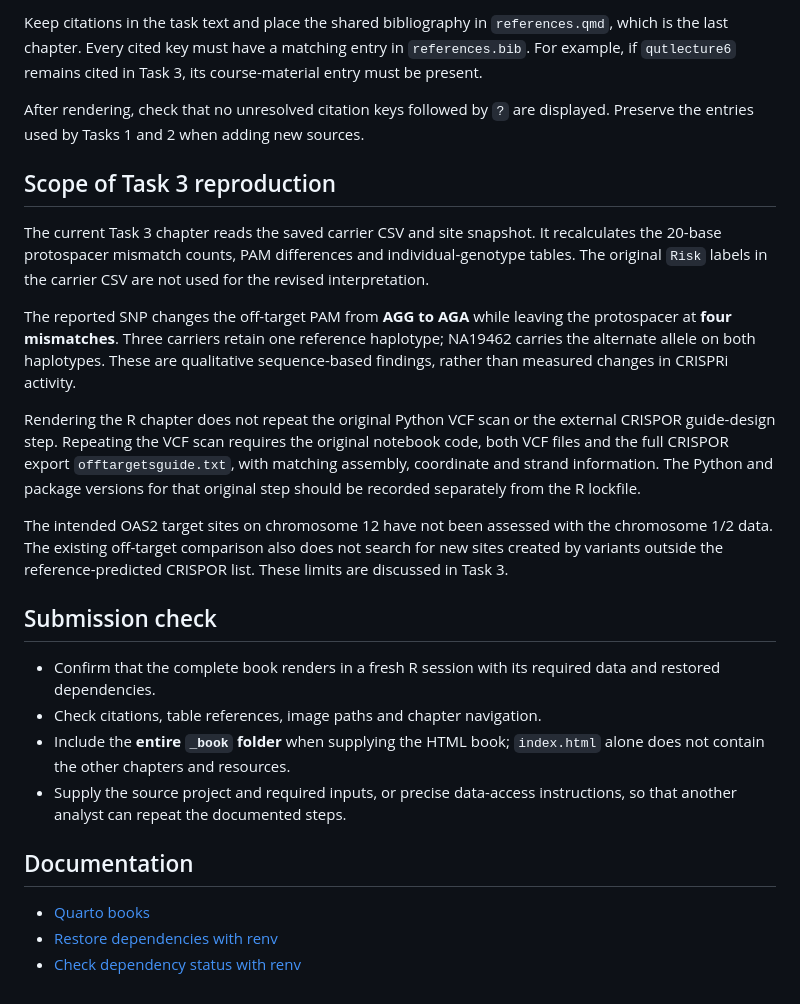
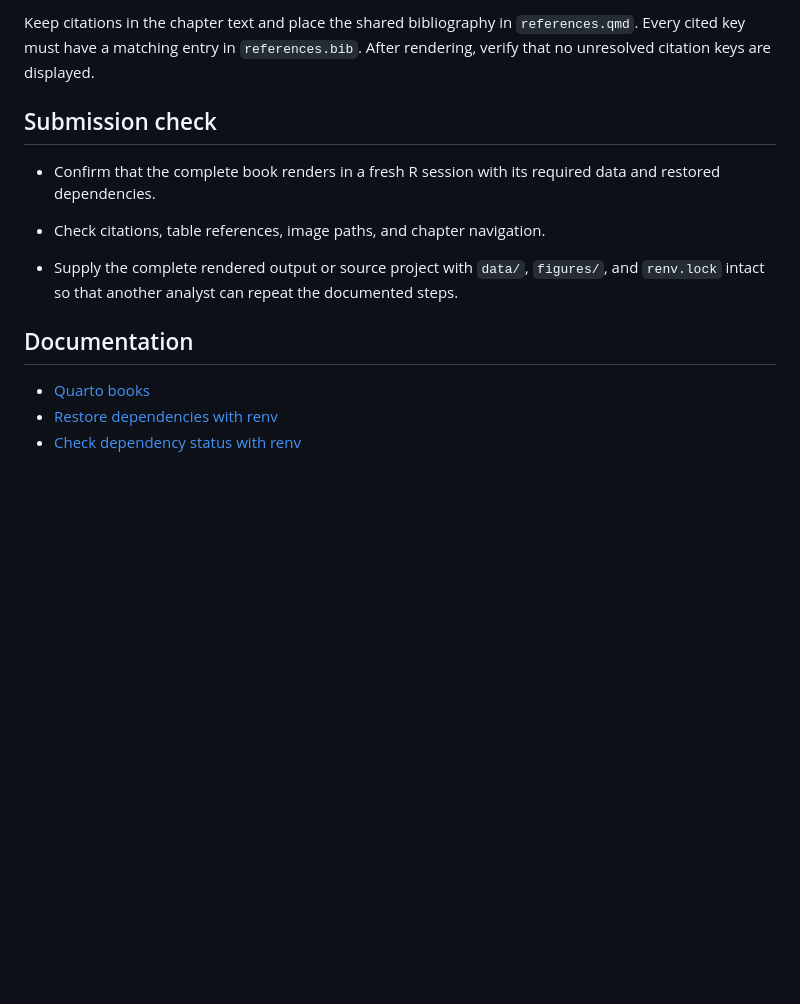
Before and after one commit to max99nmn/ifn646_project, a Markdown page: Final Report/README.md, the part around one of its changes. Drawn GitHub-style; blank space fills up the shorter version.

````diff
--- a/Final Report/README.md
+++ b/Final Report/README.md
@@ -125,28 +193,19 @@ bibliography: references.bib
 ```
 
-Keep citations in the task text and place the shared bibliography in `references.qmd`, which is the last chapter. Every cited key must have a matching entry in `references.bib`. For example, if `qutlecture6` remains cited in Task 3, its course-material entry must be present.
-
-After rendering, check that no unresolved citation keys followed by `?` are displayed. Preserve the entries used by Tasks 1 and 2 when adding new sources.
-
-## Scope of Task 3 reproduction
-
-The current Task 3 chapter reads the saved carrier CSV and site snapshot. It recalculates the 20-base protospacer mismatch counts, PAM differences and individual-genotype tables. The original `Risk` labels in the carrier CSV are not used for the revised interpretation.
-
-The reported SNP changes the off-target PAM from **AGG to AGA** while leaving the protospacer at **four mismatches**. Three carriers retain one reference haplotype; NA19462 carries the alternate allele on both haplotypes. These are qualitative sequence-based findings, rather than measured changes in CRISPRi activity.
-
-Rendering the R chapter does not repeat the original Python VCF scan or the external CRISPOR guide-design step. Repeating the VCF scan requires the original notebook code, both VCF files and the full CRISPOR export `offtargetsguide.txt`, with matching assembly, coordinate and strand information. The Python and package versions for that original step should be recorded separately from the R lockfile.
-
-The intended OAS2 target sites on chromosome 12 have not been assessed with the chromosome 1/2 data. The existing off-target comparison also does not search for new sites created by variants outside the reference-predicted CRISPOR list. These limits are discussed in Task 3.
+Keep citations in the chapter text and place the shared bibliography in `references.qmd`. Every cited key must have a matching entry in `references.bib`. After rendering, verify that no unresolved citation keys are displayed.
 
 ## Submission check
 
--   Confirm that the complete book renders in a fresh R session with its required data and restored dependencies.
--   Check citations, table references, image paths and chapter navigation.
--   Include the **entire `_book` folder** when supplying the HTML book; `index.html` alone does not contain the other chapters and resources.
--   Supply the source project and required inputs, or precise data-access instructions, so that another analyst can repeat the documented steps.
+* Confirm that the complete book renders in a fresh R session with its required data and restored dependencies.
+
+
+* Check citations, table references, image paths, and chapter navigation.
+* Supply the complete rendered output or source project with `data/`, `figures/`, and `renv.lock` intact so that another analyst can repeat the documented steps.
+
+
 
 ## Documentation
 
--   [Quarto books](https://quarto.org/docs/books/)
--   [Restore dependencies with renv](https://rstudio.github.io/renv/reference/restore.html)
--   [Check dependency status with renv](https://rstudio.github.io/renv/reference/status.html)
+* [Quarto books](https://quarto.org/docs/books/)
+* [Restore dependencies with renv](https://rstudio.github.io/renv/reference/restore.html)
+* [Check dependency status with renv](https://rstudio.github.io/renv/reference/status.html)
````
Also changed, not shown: other parts of Final Report/README.md (+121 -53 lines).
